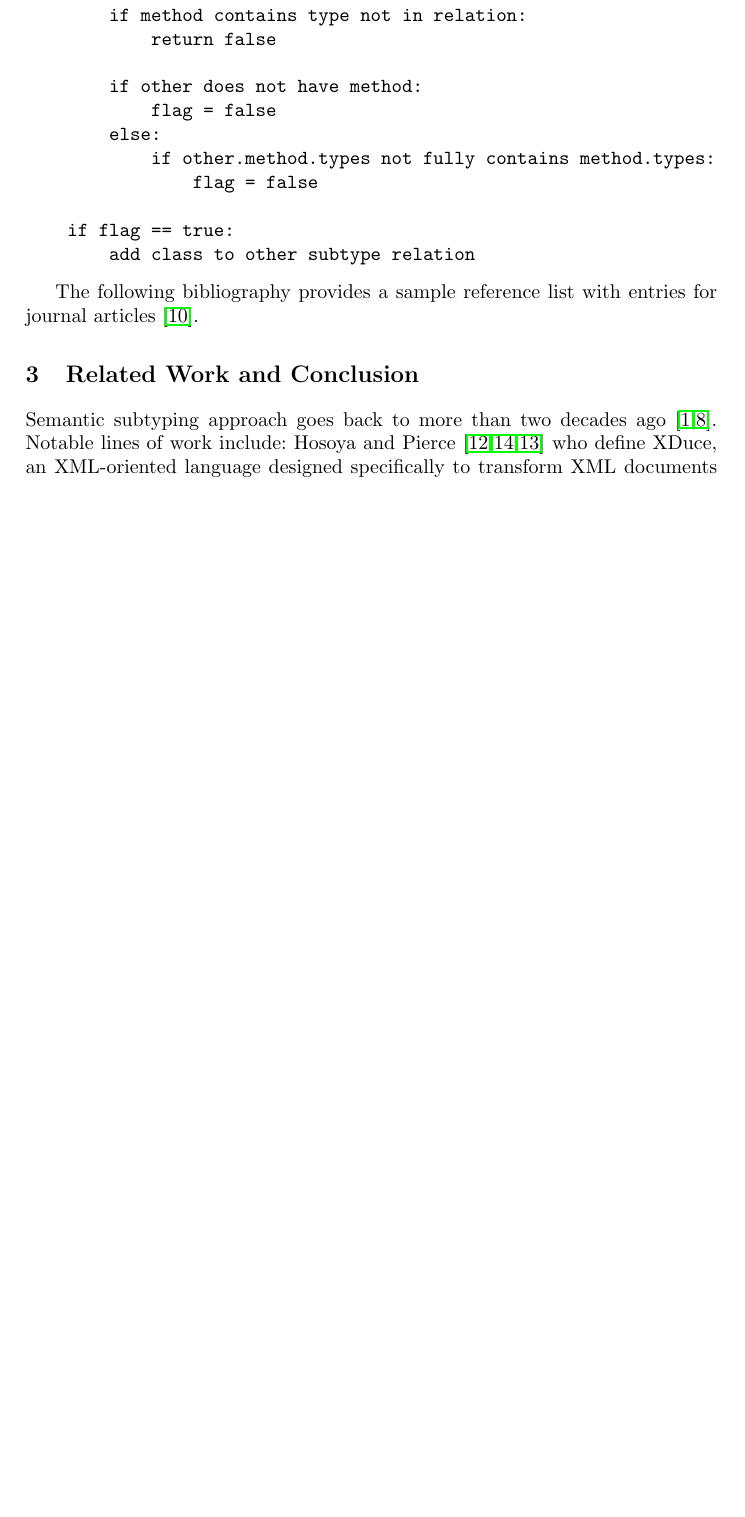
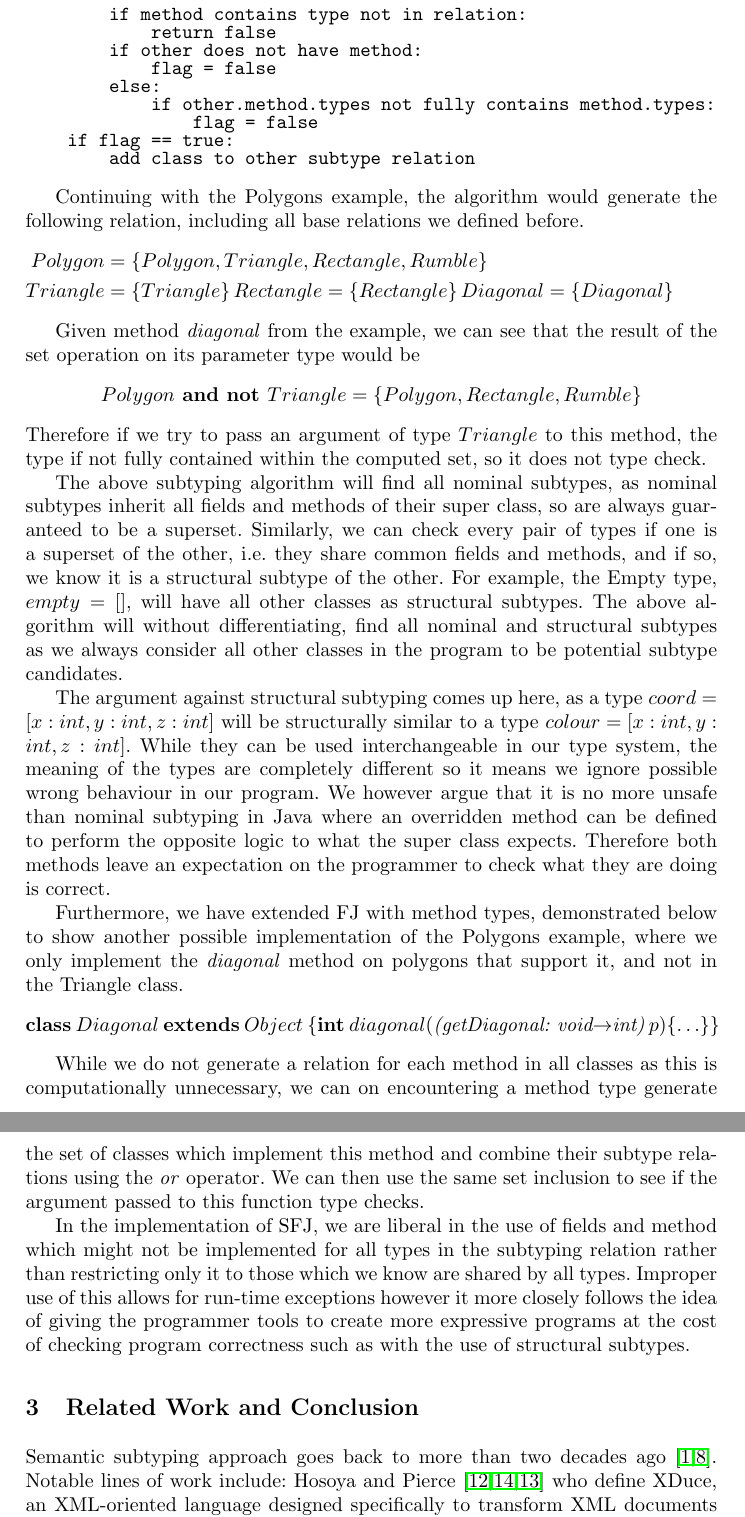
Before and after one commit to a-usov/Java-SF, a LaTeX thesis (conference/paper.tex): part of page 6 of 9 before the commit and two parts of pages 6 and 7 of 9 after it, the two joined at a grey line, cut so that both start at the same text, the shorter picture padded with empty space. Compiled offline with pdfLaTeX.

Commit message:
reduce spacing in algorithms, add further explanations and details

```diff
--- a/conference/paper.tex
+++ b/conference/paper.tex
@@ -21,6 +21,9 @@
   \renewcommand{\sectionautorefname}{\S}%
 }
 
+\makeatletter
+\def\verbatim@font{\linespread{0.75}\normalfont\ttfamily}
+\makeatother
 
 % Non standard
 %\usepackage{varacca}
@@ -229,54 +233,90 @@ algorithm.
 \begin{verbatim}
 function generateRelation(classes):
     List<class> untyped = []
-
     for class in classes:
         if addClass(class) is false:
             untyped.add(class)
-
     if untyped is not []:
         generateRelation(untyped)
 
 function addClass(class):
     for existing class type in relation:
-        if tryAddSubtype(class, existingClass) is false:
+        if checkSuperSet(class, existingClass) is false:
             return false
-
-        tryAddSubtype(existingClass, class)
-
+        checkSuperSet(existingClass, class)
         add class to its own subtype relation
 
-function tryAddSubtype(class, other):
+function checkSuperSet(class, other):
     boolean flag = true
-
     for field in class:
         if field contains type not in relation:
             return false
-
         if other does not have field:
             flag = false
         else:
             if other.field.types not fully contains field.types:
                 flag = false
-
-
     for method in class:
         if method contains type not in relation:
             return false
-
         if other does not have method:
             flag = false
         else:
             if other.method.types not fully contains method.types:
                 flag = false
-
     if flag == true:
         add class to other subtype relation
 \end{verbatim}
 
-The following bibliography provides
-a sample reference list with entries for journal
-articles~\cite{Dardha2017}.
+Continuing with the Polygons example, the algorithm would generate the following relation, including all base relations we defined before.
+\begin{flalign*}
+    Polygon &= \left\{Polygon, Triangle, Rectangle, Rumble \right\} &&\\
+    Triangle  &= \left\{Triangle\right\}
+    Rectangle = \left\{Rectangle\right\}
+    Diagonal = \left\{Diagonal\right\}
+\end{flalign*}
+
+Given method \textit{diagonal} from the example, we can see that the result of the set operation on its parameter type would be
+\begin{flalign*}
+    Polygon \textbf{ and not } Triangle = \left\{Polygon, Rectangle, Rumble \right\}
+\end{flalign*}
+Therefore if we try to pass an argument of type $Triangle$ to this method, the type
+if not fully contained within the computed set, so it does not type check.
+
+The above subtyping algorithm will find all nominal subtypes, as nominal subtypes inherit all fields
+and methods of their super class, so are always guaranteed to be a superset. Similarly, we can check
+every pair of types if one is a superset of the other, i.e.\ they share common fields and
+methods, and if so, we know it is a structural subtype of the other. For example, the Empty type,
+$empty = []$, will have all other classes as structural subtypes. The above algorithm will
+without differentiating, find all nominal and structural subtypes as we always consider all other
+classes in the program to be potential subtype candidates.
+
+The argument against structural subtyping comes up here, as a type $coord = [x:int, y:int, z:int]$ will be structurally similar to a type $colour = [x:int, y:int, z:int]$. While they can be used
+interchangeable in our type system, the meaning of the types are completely different so it means
+we ignore possible wrong behaviour in our program. We however argue that it is no more unsafe than
+nominal subtyping in Java where an overridden method can be defined to perform the opposite
+logic to what the super class expects. Therefore both methods leave an expectation on the programmer
+to check what they are doing is correct.
+
+Furthermore, we have extended FJ with method types, demonstrated below to show another possible
+implementation of the Polygons example, where we only implement the \textit{diagonal} method on
+polygons that support it, and not in the Triangle class.
+$$
+\syndecl{Diagonal}{Object} {
+	\mathbf{int}\ diagonal(\textit{(getDiagonal: void$\rightarrow$int)}  \ p)\{\ldots\}
+}
+$$
+
+While we do not generate a relation for each method in all classes as this is computationally
+unnecessary, we can on encountering a method type generate the set of classes which implement this
+method and combine their subtype relations using the \textit{or} operator. We can then use the same set inclusion to see if the argument passed to this function type checks.
+
+In the implementation of SFJ, we are liberal in the use of fields and method which might not be
+implemented for all types in the subtyping relation rather than restricting only it to those which
+we know are shared by all types. Improper use of this allows for run-time exceptions however it
+more closely follows the idea of giving the programmer tools to create more expressive programs
+at the cost of checking program correctness such as with the use of structural subtypes.
+
 
 \section{Related Work and Conclusion}
 \label{sec:conclusion}
```
Also changed, not shown: conference/paper.pdf, conference/paper.tex (45 more changed lines).
